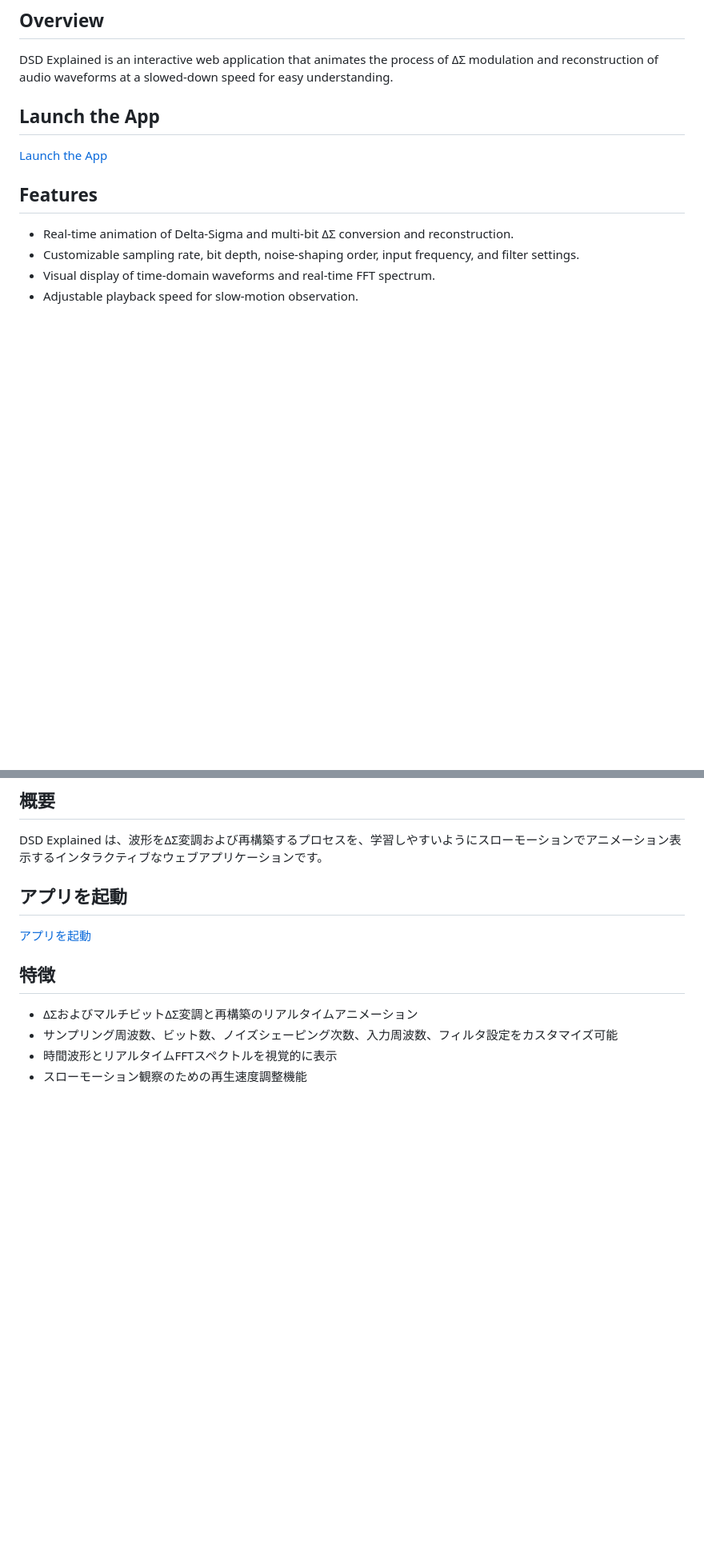
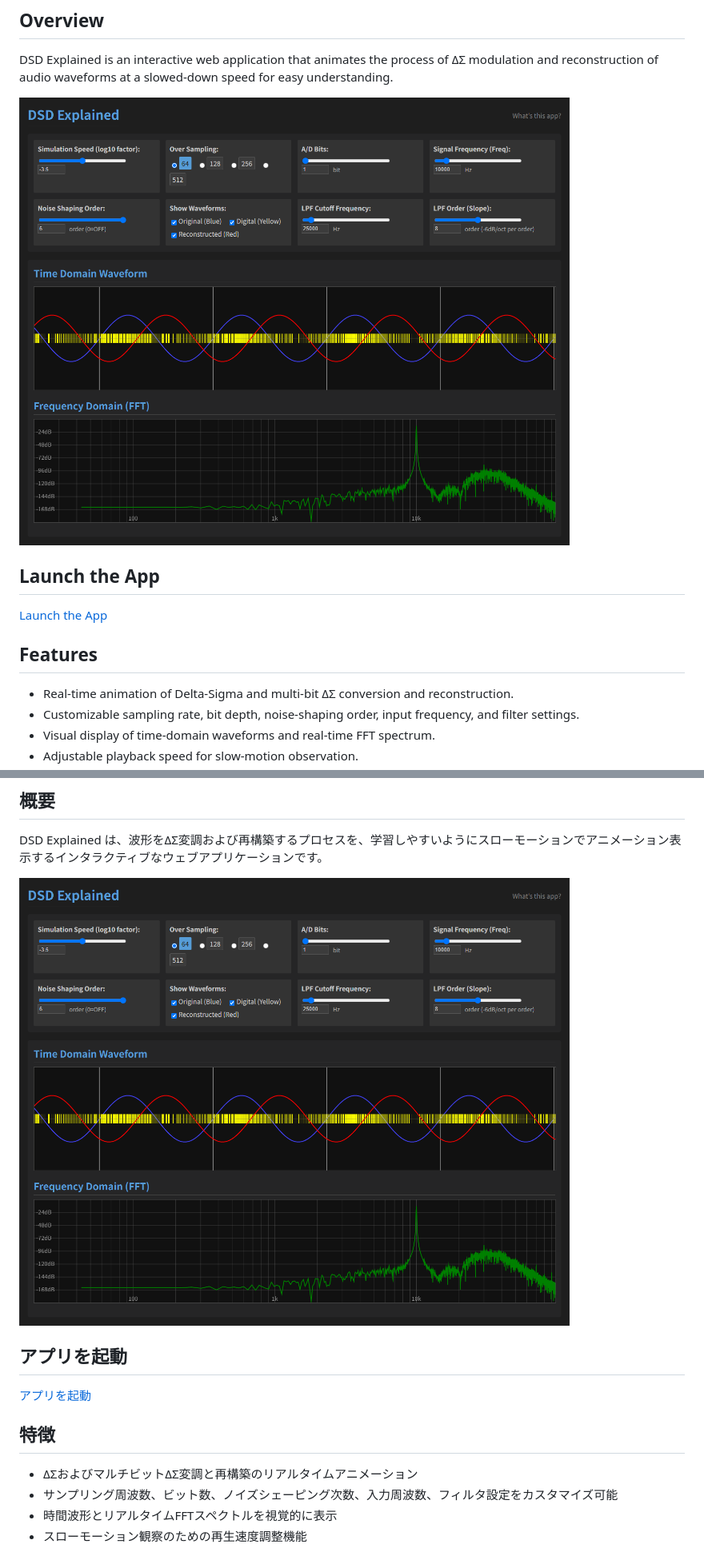
Before and after one commit to Frieve-A/sound_toolbox, a Markdown page: dsd_explained/README.md, 2 parts joined by grey strips. Shown: that part at 80% size. GitHub-like rendering; pictures changed too: dsd_explained/assets/screen_shot.png (added); blank space fills up the shorter version.

```diff
--- a/dsd_explained/README.md
+++ b/dsd_explained/README.md
@@ -2,6 +2,8 @@
 
 ## Overview
 DSD Explained is an interactive web application that animates the process of ΔΣ modulation and reconstruction of audio waveforms at a slowed-down speed for easy understanding.
+
+![Screenshot](assets/screen_shot.png)
 
 ## Launch the App
 [Launch the App](./dsd_explained.html)
@@ -58,6 +60,8 @@ Defines the steepness of the reconstruction filter. Higher order yields steeper
 ## 概要
 DSD Explained は、波形をΔΣ変調および再構築するプロセスを、学習しやすいようにスローモーションでアニメーション表示するインタラクティブなウェブアプリケーションです。
 
+![Screenshot](assets/screen_shot.png)
+
 ## アプリを起動
 [アプリを起動](./dsd_explained.html)
 
```
Also changed, not shown: README.md (+16 -0 lines), 7 other files.
